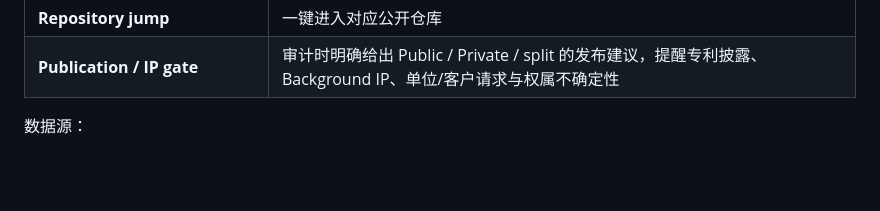
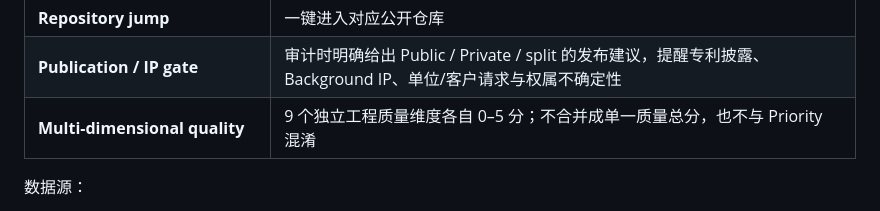
Before and after one commit to CochraneK/repo-auditor, a Markdown page: README.md, the part around the change. GitHub-like rendering; blank space fills up the shorter version.

Commit message:
docs: explain multidimensional audit scoring

```diff
--- a/README.md
+++ b/README.md
@@ -47,6 +47,7 @@ GitHub Pages 源码位于 `docs/`，线上入口：
 | **明暗主题** | 适配不同浏览环境 |
 | **Repository jump** | 一键进入对应公开仓库 |
 | **Publication / IP gate** | 审计时明确给出 Public / Private / split 的发布建议，提醒专利披露、Background IP、单位/客户请求与权属不确定性 |
+| **Multi-dimensional quality** | 9 个独立工程质量维度各自 0–5 分；不合并成单一质量总分，也不与 Priority 混淆 |
 
 数据源：
 
```
